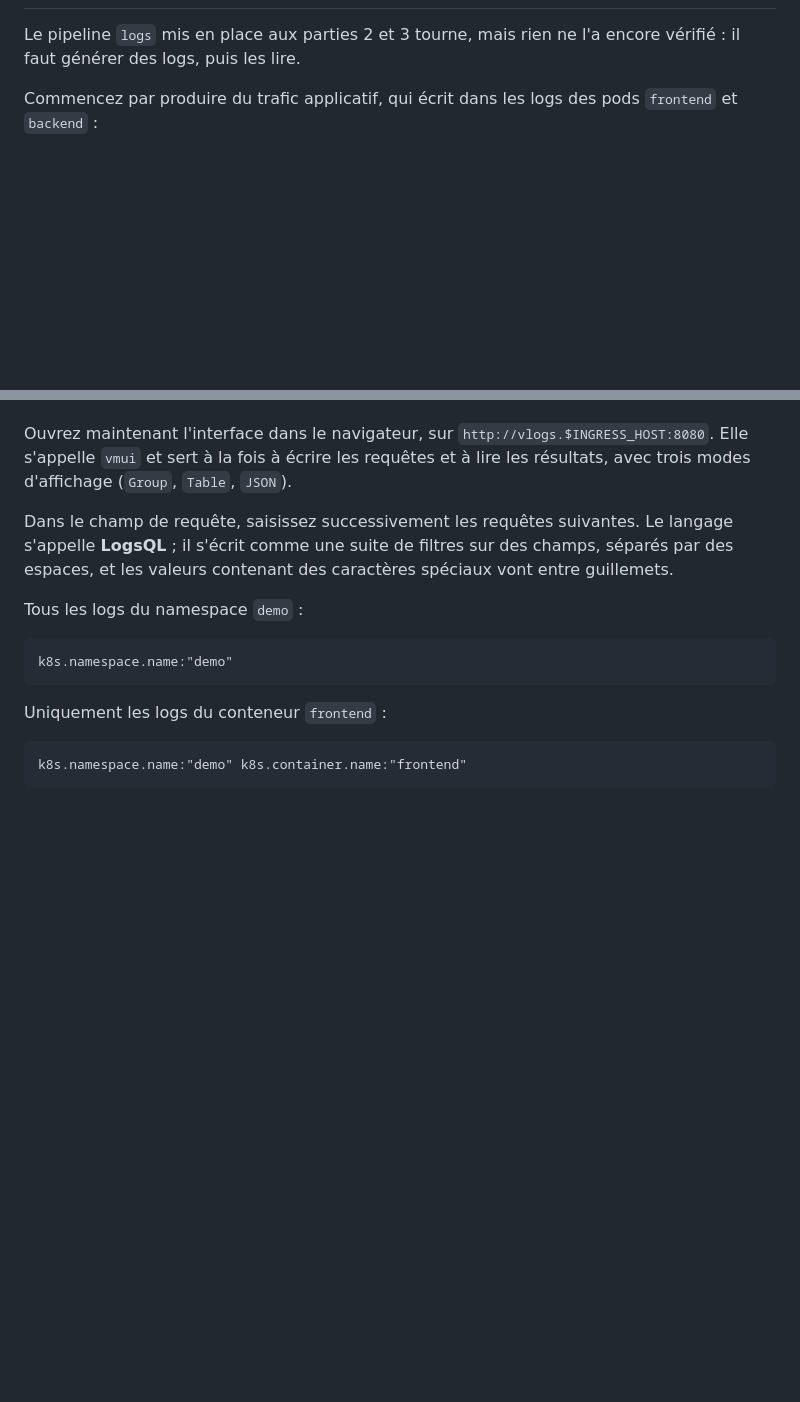
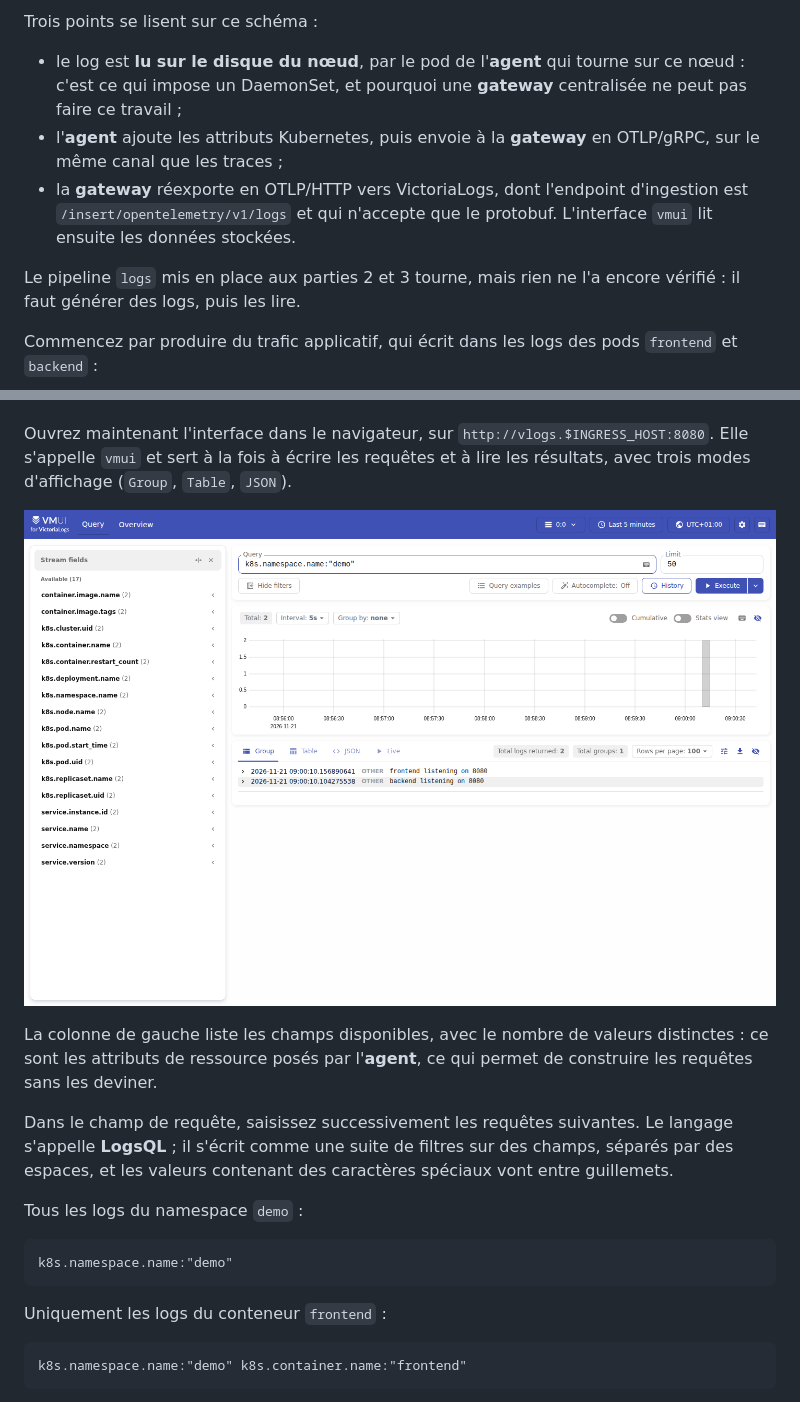
Before and after one commit to pragmatic-fermat/opentelemetry-labs, a Markdown page: Lab_TP03_Kubernetes.md, 2 parts joined by grey strips. GitHub-like rendering; pictures changed too: img/tp03-vlogs-logsql.png (added); blank space fills up the shorter version.

```diff
--- a/Lab_TP03_Kubernetes.md
+++ b/Lab_TP03_Kubernetes.md
@@ -609,3 +647,9 @@ puis `helm upgrade --install` avec le nouveau fichier de valeurs. Les traces app
+Trois points se lisent sur ce schéma :
+
+- le log est **lu sur le disque du nœud**, par le pod de l'**agent** qui tourne sur ce nœud : c'est ce qui impose un DaemonSet, et pourquoi une **gateway** centralisée ne peut pas faire ce travail ;
+- l'**agent** ajoute les attributs Kubernetes, puis envoie à la **gateway** en OTLP/gRPC, sur le même canal que les traces ;
+- la **gateway** réexporte en OTLP/HTTP vers VictoriaLogs, dont l'endpoint d'ingestion est `/insert/opentelemetry/v1/logs` et qui n'accepte que le protobuf. L'interface `vmui` lit ensuite les données stockées.
+
 Le pipeline `logs` mis en place aux parties 2 et 3 tourne, mais rien ne l'a encore vérifié : il faut générer des logs, puis les lire.
 
 Commencez par produire du trafic applicatif, qui écrit dans les logs des pods `frontend` et `backend` :
@@ -630,6 +674,10 @@ On obtient des lignes JSON, une par entrée de log :
 Trois champs méritent l'attention : `_msg` (le message), `_time`, et `_stream`, qui regroupe les étiquettes identifiant la source. Les autres champs viennent des attributs de ressource que l'**agent** a ajoutés avec `k8s_attributes` : c'est ce qui rend les logs exploitables, sans quoi il ne resterait que des chemins de fichiers.
 
 Ouvrez maintenant l'interface dans le navigateur, sur `http://vlogs.$INGRESS_HOST:8080`. Elle s'appelle `vmui` et sert à la fois à écrire les requêtes et à lire les résultats, avec trois modes d'affichage (`Group`, `Table`, `JSON`).
+
+![Interface vmui de VictoriaLogs, requête sur le namespace demo et champs Kubernetes disponibles](img/tp03-vlogs-logsql.png)
+
+La colonne de gauche liste les champs disponibles, avec le nombre de valeurs distinctes : ce sont les attributs de ressource posés par l'**agent**, ce qui permet de construire les requêtes sans les deviner.
 
 Dans le champ de requête, saisissez successivement les requêtes suivantes. Le langage s'appelle **LogsQL** ; il s'écrit comme une suite de filtres sur des champs, séparés par des espaces, et les valeurs contenant des caractères spéciaux vont entre guillemets.
 
```
Also changed, not shown: other parts of Lab_TP03_Kubernetes.md (+38 -0 lines).
